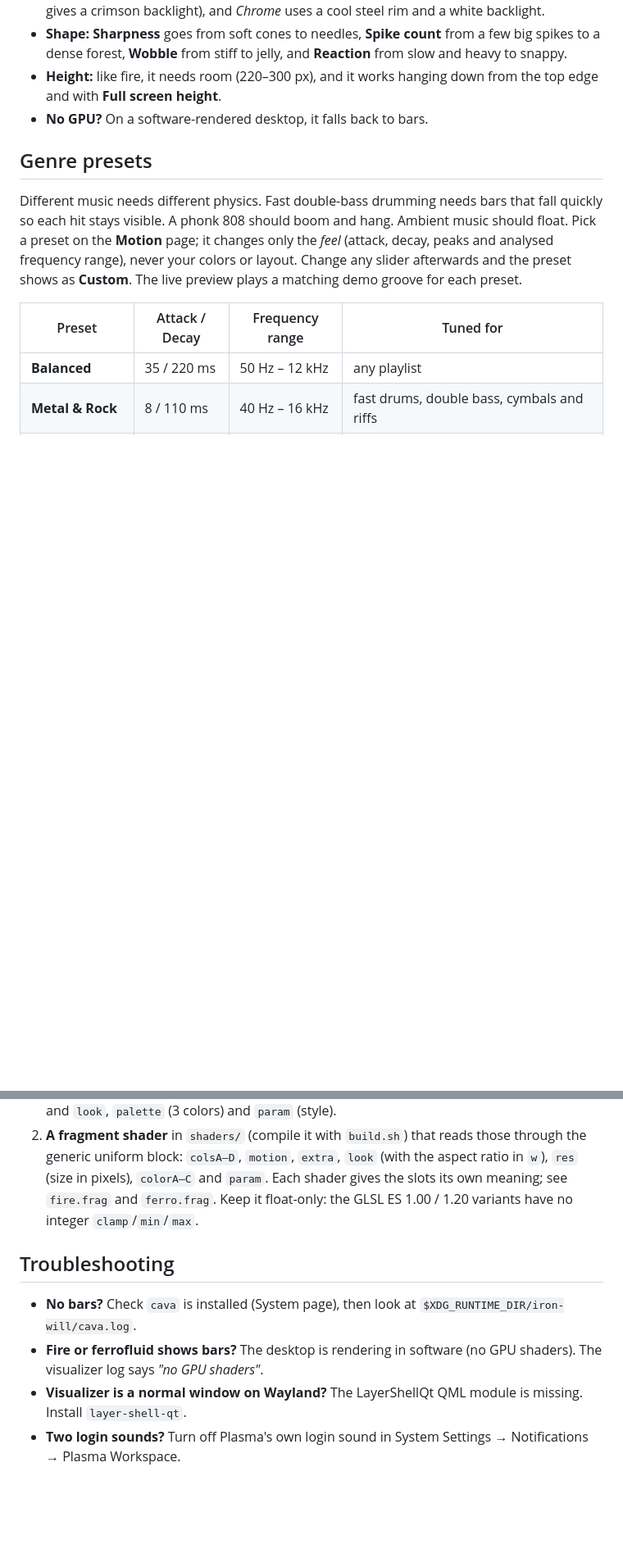
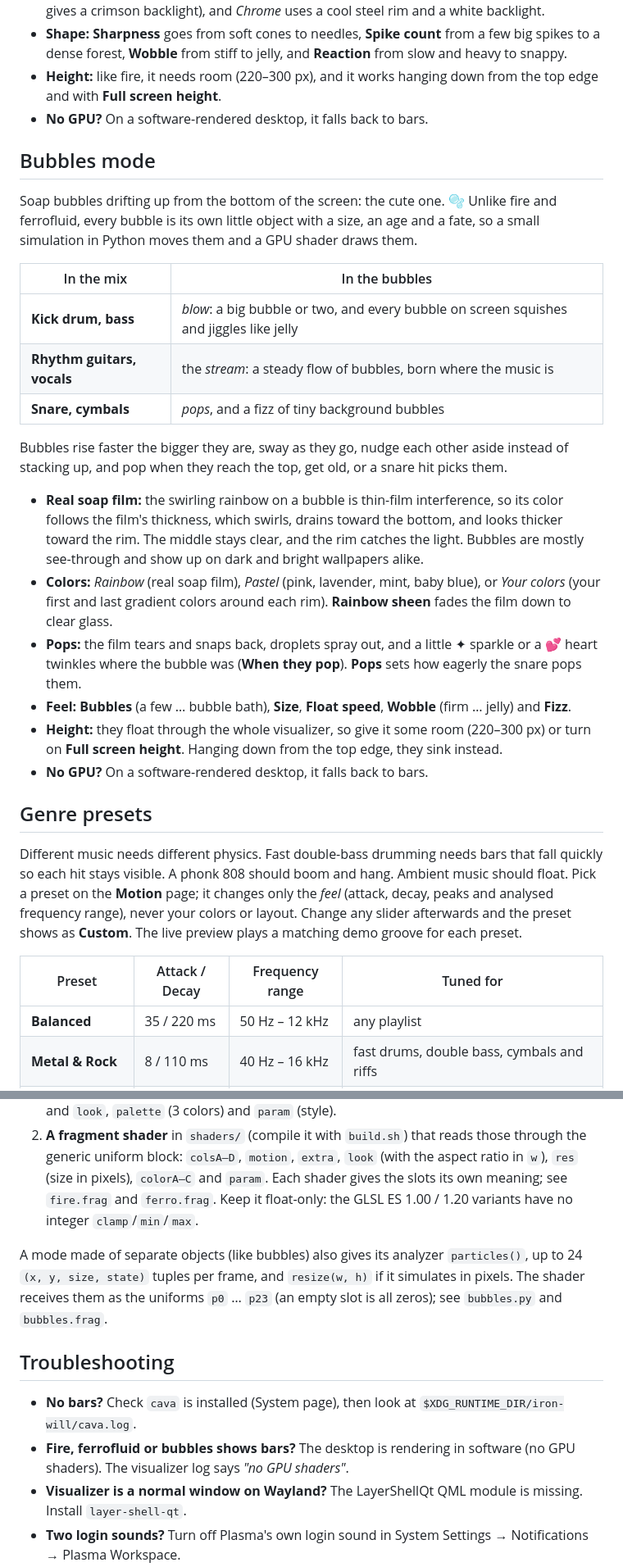
Before and after one commit to DarkCodeGD/iron-will, a Markdown page: README.md, 2 parts joined by grey strips. Shown at 82% size. Rendered like a GitHub page; blank space fills up the shorter version.

```diff
--- a/README.md
+++ b/README.md
@@ -88,6 +89,25 @@ The liquid has mass and surface tension: spikes ride under-damped springs, so th
 - **Rim & backlight:** a rim light in your colors outlines the silhouette, and a glow behind the spikes flashes on kicks, so black liquid stays visible on a dark wallpaper. *Your colors* takes the rim from your first gradient color and the backlight from your last (the **Ascend** gradient gives a crimson backlight), and *Chrome* uses a cool steel rim and a white backlight.
 - **Shape:** **Sharpness** goes from soft cones to needles, **Spike count** from a few big spikes to a dense forest, **Wobble** from stiff to jelly, and **Reaction** from slow and heavy to snappy.
 - **Height:** like fire, it needs room (220–300 px), and it works hanging down from the top edge and with **Full screen height**.
+- **No GPU?** On a software-rendered desktop, it falls back to bars.
+
+## Bubbles mode
+
+Soap bubbles drifting up from the bottom of the screen: the cute one. 🫧 Unlike fire and ferrofluid, every bubble is its own little object with a size, an age and a fate, so a small simulation in Python moves them and a GPU shader draws them.
+
+| In the mix | In the bubbles |
+|---|---|
+| **Kick drum, bass** | *blow*: a big bubble or two, and every bubble on screen squishes and jiggles like jelly |
+| **Rhythm guitars, vocals** | the *stream*: a steady flow of bubbles, born where the music is |
+| **Snare, cymbals** | *pops*, and a fizz of tiny background bubbles |
+
+Bubbles rise faster the bigger they are, sway as they go, nudge each other aside instead of stacking up, and pop when they reach the top, get old, or a snare hit picks them.
+
+- **Real soap film:** the swirling rainbow on a bubble is thin-film interference, so its color follows the film's thickness, which swirls, drains toward the bottom, and looks thicker toward the rim. The middle stays clear, and the rim catches the light. Bubbles are mostly see-through and show up on dark and bright wallpapers alike.
+- **Colors:** *Rainbow* (real soap film), *Pastel* (pink, lavender, mint, baby blue), or *Your colors* (your first and last gradient colors around each rim). **Rainbow sheen** fades the film down to clear glass.
+- **Pops:** the film tears and snaps back, droplets spray out, and a little ✦ sparkle or a 💕 heart twinkles where the bubble was (**When they pop**). **Pops** sets how eagerly the snare pops them.
+- **Feel:** **Bubbles** (a few … bubble bath), **Size**, **Float speed**, **Wobble** (firm … jelly) and **Fizz**.
+- **Height:** they float through the whole visualizer, so give it some room (220–300 px) or turn on **Full screen height**. Hanging down from the top edge, they sink instead.
 - **No GPU?** On a software-rendered desktop, it falls back to bars.
 
 ## Genre presets
@@ -246,10 +266,12 @@ A GPU mode needs two more pieces, and nothing in the renderer or QML changes:
 1. **An analyzer** (Qt-free Python, registered in `GPU_ANALYZERS` in `renderer.py`) that turns spectrum frames into control signals. The hit detectors, springs and band helpers in `dynamics.py` are shared. It provides `apply(cfg, colors)`, `step(raw, dt)`, `reset()` and `settled()`, plus `columns` (16 values), `motion()` and `extra()` (4 values each, per frame), and `look`, `palette` (3 colors) and `param` (style).
 2. **A fragment shader** in `shaders/` (compile it with `build.sh`) that reads those through the generic uniform block: `colsA–D`, `motion`, `extra`, `look` (with the aspect ratio in `w`), `res` (size in pixels), `colorA–C` and `param`. Each shader gives the slots its own meaning; see `fire.frag` and `ferro.frag`. Keep it float-only: the GLSL ES 1.00 / 1.20 variants have no integer `clamp`/`min`/`max`.
 
+A mode made of separate objects (like bubbles) also gives its analyzer `particles()`, up to 24 `(x, y, size, state)` tuples per frame, and `resize(w, h)` if it simulates in pixels. The shader receives them as the uniforms `p0` … `p23` (an empty slot is all zeros); see `bubbles.py` and `bubbles.frag`.
+
 ## Troubleshooting
 
 - **No bars?** Check `cava` is installed (System page), then look at `$XDG_RUNTIME_DIR/iron-will/cava.log`.
-- **Fire or ferrofluid shows bars?** The desktop is rendering in software (no GPU shaders). The visualizer log says *"no GPU shaders"*.
+- **Fire, ferrofluid or bubbles shows bars?** The desktop is rendering in software (no GPU shaders). The visualizer log says *"no GPU shaders"*.
 - **Visualizer is a normal window on Wayland?** The LayerShellQt QML module is missing. Install `layer-shell-qt`.
 - **Two login sounds?** Turn off Plasma's own login sound in System Settings → Notifications → Plasma Workspace.
 - **No sound after resume?** Raise *Resume delay* in Session Sounds. The daemon also waits up to 10 s for the audio device.
```
Also changed, not shown: other parts of README.md (+5 -4 lines), docs/images/desktop-bubbles.jpg (added), docs/images/gui-appearance.png, 11 other files.
